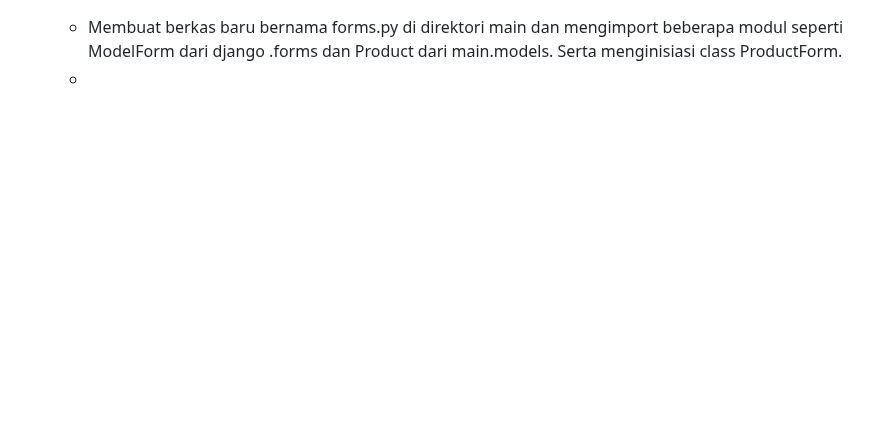
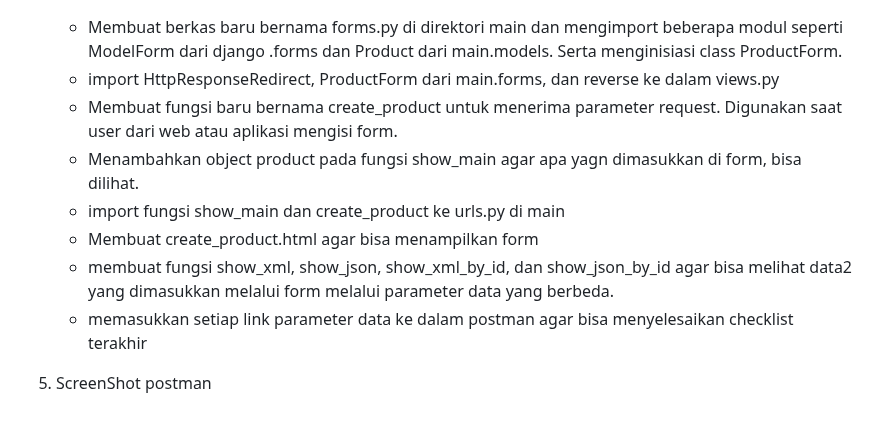
Before and after one commit to HanifRifky/TugasPBP2, a Markdown page: README.md, the part around one of its changes. Drawn GitHub-style; blank space fills up the shorter version.

```diff
--- a/README.md
+++ b/README.md
@@ -68,3 +68,11 @@ Pertanyaan Tugas-3:
    jawab:
-   - Membuat berkas baru bernama forms.py di direktori main dan mengimport beberapa modul seperti ModelForm dari django .forms dan Product dari main.models. Serta menginisiasi class ProductForm.
-   -
+   - Membuat berkas baru bernama forms.py di direktori main dan mengimport beberapa modul seperti ModelForm dari django .forms dan Product dari main.models. Serta menginisiasi class            ProductForm.
+   - import HttpResponseRedirect, ProductForm dari main.forms, dan reverse ke dalam views.py
+   - Membuat fungsi baru bernama create_product untuk menerima parameter request. Digunakan saat user dari web atau aplikasi mengisi form.
+   - Menambahkan object product pada fungsi show_main agar apa yagn dimasukkan di form, bisa dilihat.
+   - import fungsi show_main dan create_product ke urls.py di main
+   - Membuat create_product.html agar bisa menampilkan form
+   - membuat fungsi show_xml, show_json, show_xml_by_id, dan show_json_by_id agar bisa melihat data2 yang dimasukkan melalui form melalui parameter data yang berbeda.
+   - memasukkan setiap link parameter data ke dalam postman agar bisa menyelesaikan checklist terakhir
+
+5. ScreenShot postman
```
Also changed, not shown: other parts of README.md (+9 -9 lines).
